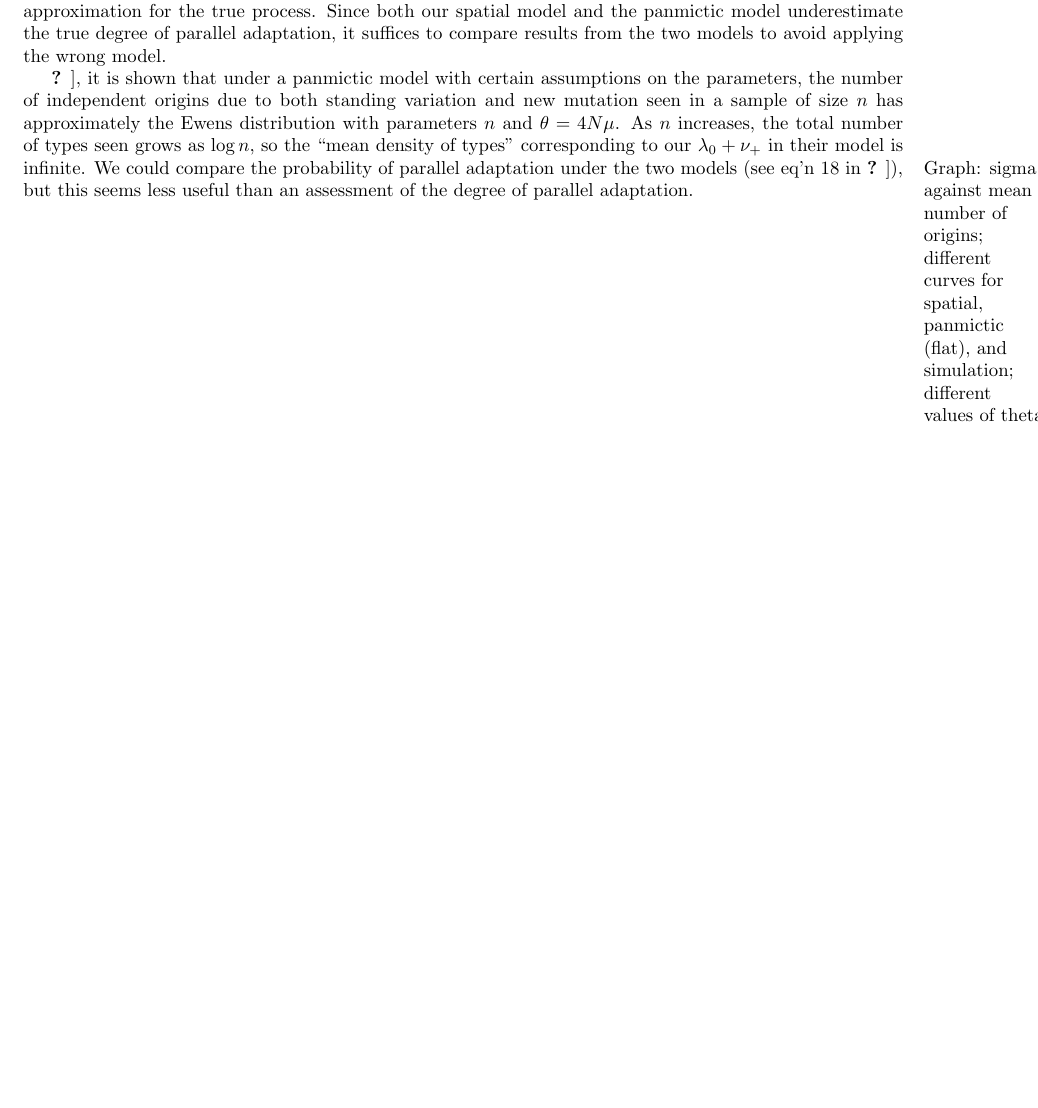
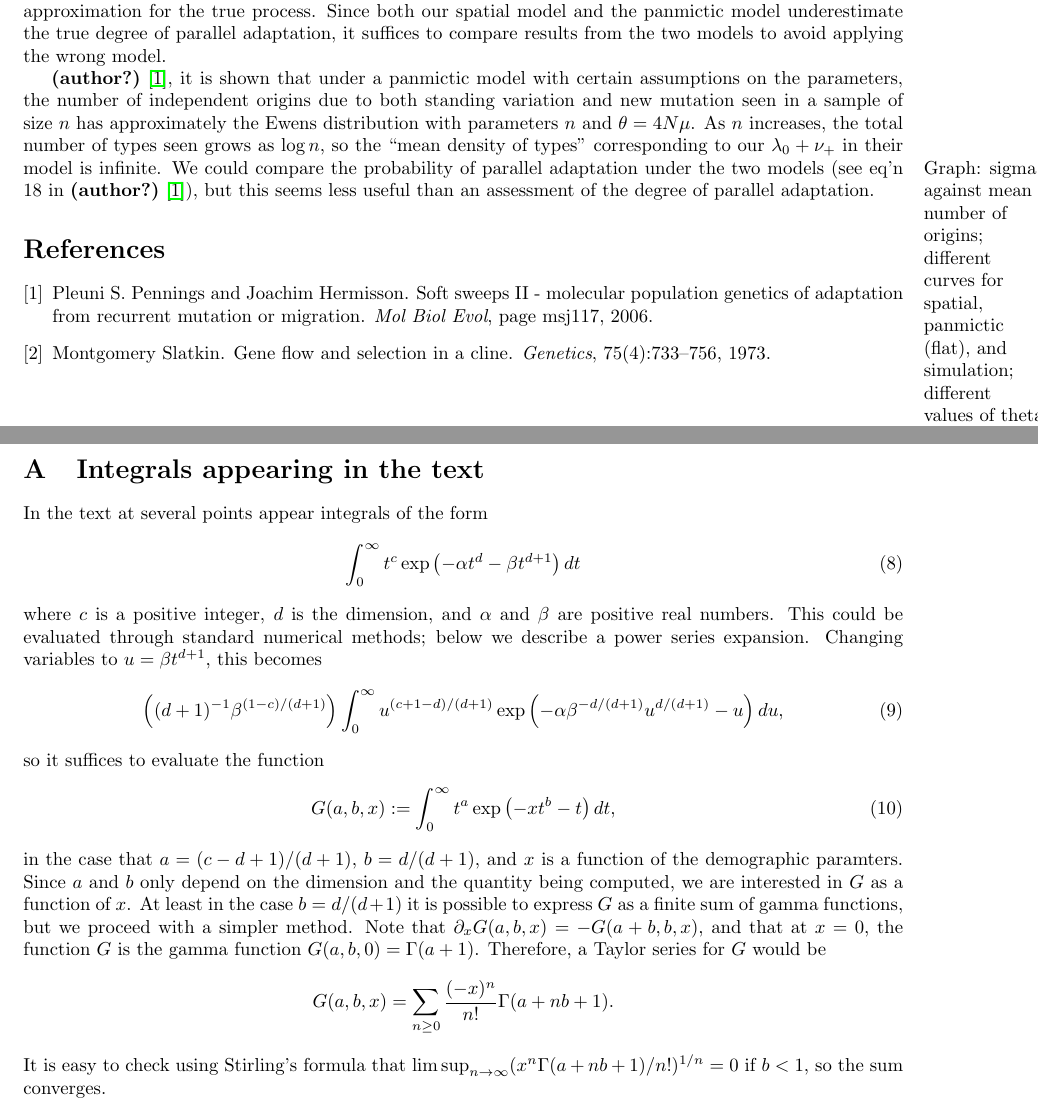
Before and after one commit to petrelharp/spatial_selection, a LaTeX document (standing-variation-paper.tex): part of page 5 of 5 before the commit and two parts of pages 5 and 6 of 6 after it, the two joined at a grey line, cut so that both start at the same text, the shorter picture padded with empty space. Compiled offline with pdfLaTeX; a LaTeX package or settings file that is missing is left out.

Commit message:
moved appendix to standing-variation paper

```diff
--- a/standing-variation-paper.tex
+++ b/standing-variation-paper.tex
@@ -370,5 +370,41 @@ Mention Monty's empirical speeds paper.}
 We could compare the probability of parallel adaptation under the two models (see eq'n 18 in \citet{softsweepsII}),
 but this seems less useful than an assessment of the degree of parallel adaptation.
 
+\bibliography{standing_patches_refs}
+
+\appendix
+
+%%%%%%%%%%%%
+\section{Integrals appearing in the text}
+    \label{apx:integrals}
+
+In the text at several points appear integrals of the form
+\begin{align}
+  \int_0^\infty t^c \exp \left( - \alpha t^d - \beta t^{d+1} \right) dt
+\end{align}
+where $c$ is a positive integer, $d$ is the dimension, and $\alpha$ and $\beta$ are positive real numbers.
+This could be evaluated through standard numerical methods; below we describe a power series expansion.
+Changing variables to $u = \beta t^{d+1}$, this becomes
+\begin{align}
+    \left( (d+1)^{-1} \beta^{ (1-c)/(d+1) } \right) \int_0^\infty u^{(c+1-d)/(d+1)} \exp\left( - \alpha \beta^{-d/(d+1)} u^{d/(d+1)} - u \right) du ,
+\end{align}
+so it suffices to evaluate the function
+\begin{equation}
+    G(a,b,x) := \int_0^\infty  t^a \exp\left( -x t^b - t \right) dt ,
+\end{equation}
+in the case that $a=(c-d+1)/(d+1)$, $b=d/(d+1)$, and $x$ is a function of the demographic paramters.
+Since $a$ and $b$ only depend on the dimension and the quantity being computed,
+we are interested in $G$ as a function of $x$.
+At least in the case $b=d/(d+1)$ it is possible to express $G$ as a finite sum of gamma functions,
+but we proceed with a simpler method.
+Note that $\partial_x G(a,b,x) = -G(a+b,b,x)$,
+and that at $x=0$, the function $G$ is the gamma function $G(a,b,0) = \Gamma(a+1)$.
+Therefore, a Taylor series for $G$ would be
+\[
+    G(a,b,x) = \sum_{n \ge 0} \frac{(-x)^n}{n!} \Gamma(a+nb+1) .
+\]
+It is easy to check using Stirling's formula that $\limsup_{n \to \infty} ( x^n \Gamma(a+nb+1)/n! )^{1/n} = 0$
+if $b<1$, so the sum converges.
+
 
 \end{document}
```
